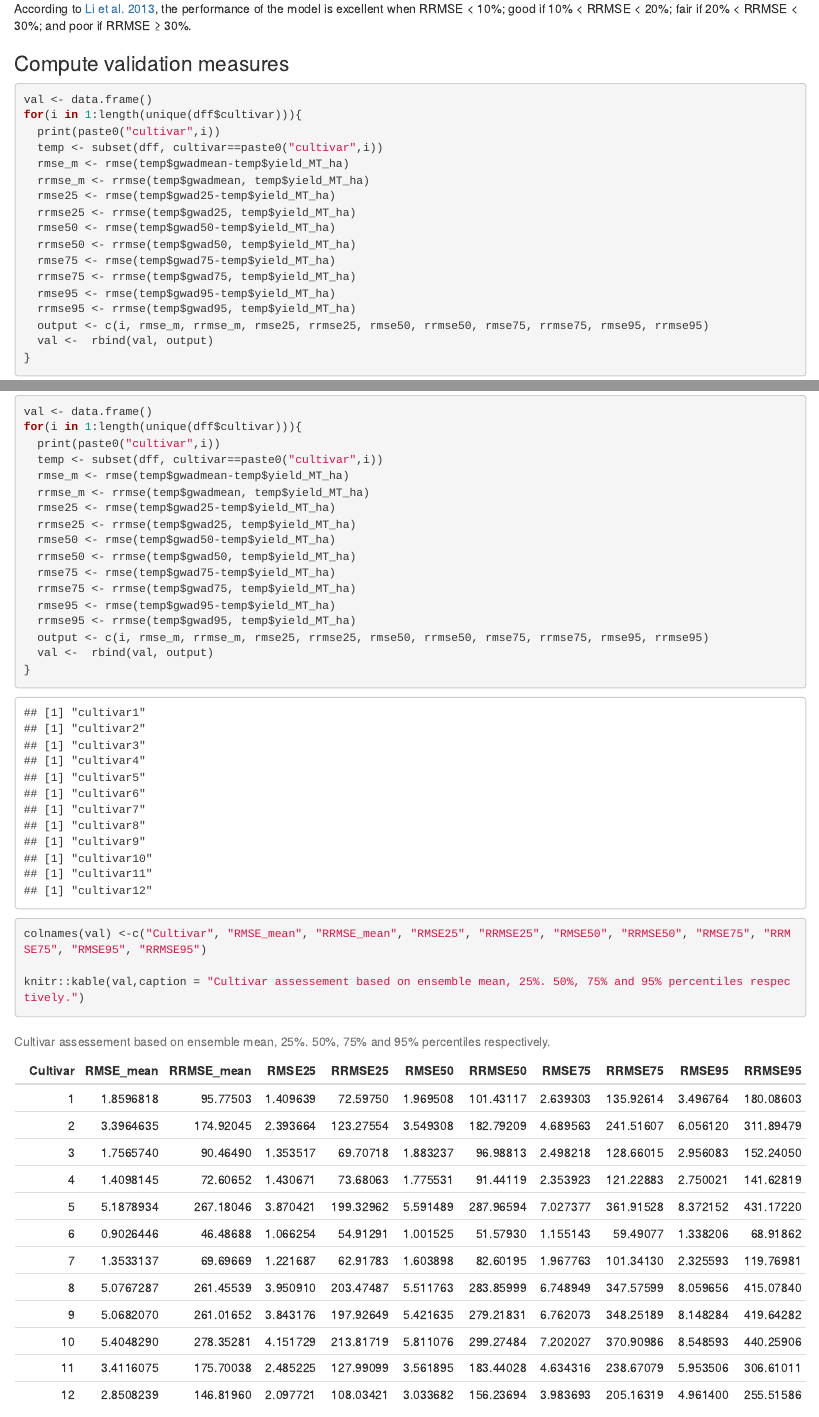
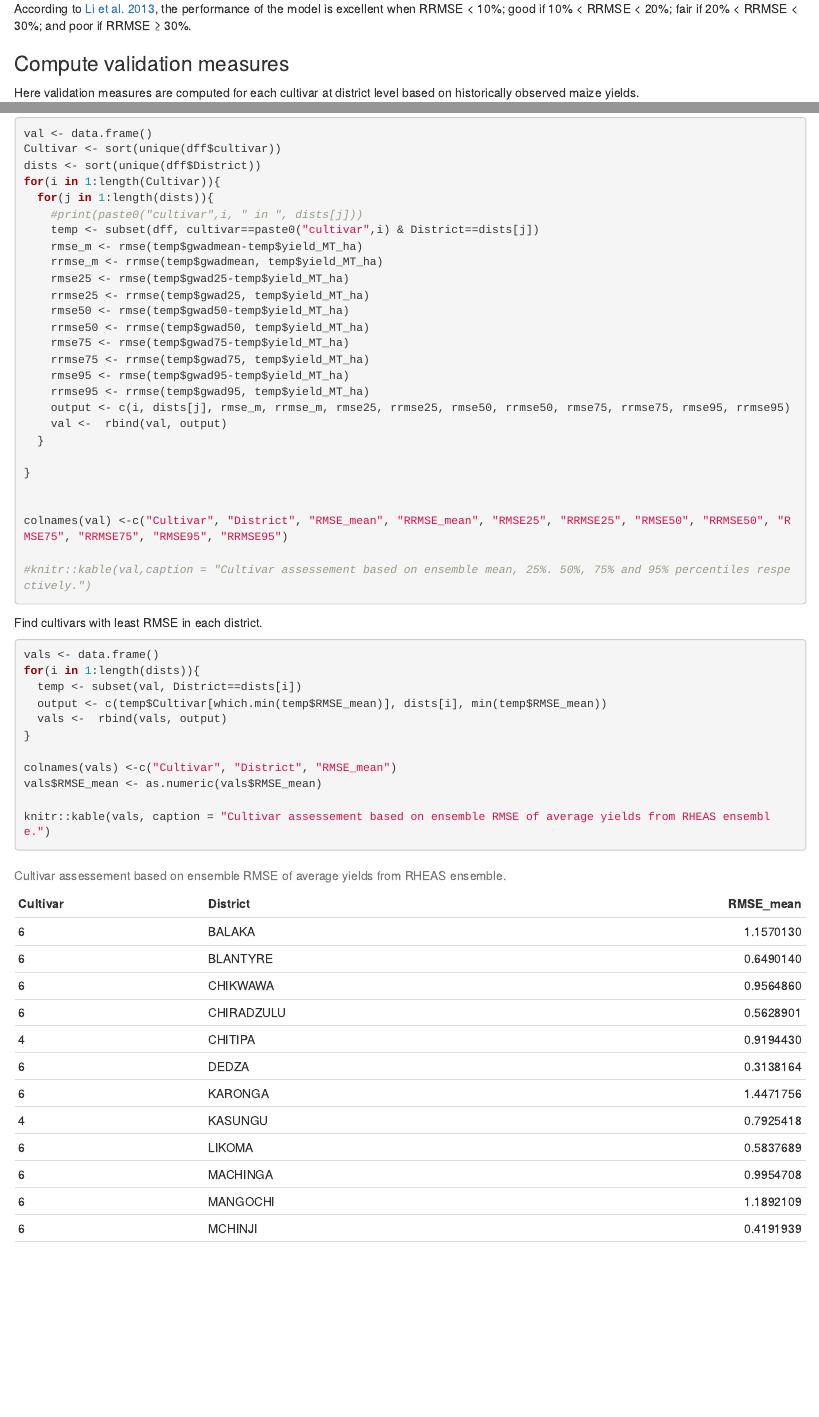
Before and after one commit to bensonkenduiywo/yieldprediction, an R Markdown document (malawi/cultivar.Rmd): the page in a window 1100 px wide, from 2240 px down, and a second part further down, joined at a grey line. The pictures show the output file malawi/cultivar.html that the author committed with the source, opened offline.

Commit message:
--Updates

````diff
--- a/malawi/cultivar.Rmd
+++ b/malawi/cultivar.Rmd
@@ -140,25 +140,49 @@ According to [Li et al. 2013](ttp://dx.doi.org/10.1016/j.enconman.2013.03.004),
 
 ### Compute validation measures
 
+Here validation measures are computed for each cultivar at district level based on historically observed maize yields.
 
 ```{r v1}
 val <- data.frame()
-for(i in 1:length(unique(dff$cultivar))){
-  print(paste0("cultivar",i))
-  temp <- subset(dff, cultivar==paste0("cultivar",i))
-  rmse_m <- rmse(temp$gwadmean-temp$yield_MT_ha)
-  rrmse_m <- rrmse(temp$gwadmean, temp$yield_MT_ha)
-  rmse25 <- rmse(temp$gwad25-temp$yield_MT_ha)
-  rrmse25 <- rrmse(temp$gwad25, temp$yield_MT_ha)
-  rmse50 <- rmse(temp$gwad50-temp$yield_MT_ha)
-  rrmse50 <- rrmse(temp$gwad50, temp$yield_MT_ha)
-  rmse75 <- rmse(temp$gwad75-temp$yield_MT_ha)
-  rrmse75 <- rrmse(temp$gwad75, temp$yield_MT_ha)
-  rmse95 <- rmse(temp$gwad95-temp$yield_MT_ha)
-  rrmse95 <- rrmse(temp$gwad95, temp$yield_MT_ha)
-  output <- c(i, rmse_m, rrmse_m, rmse25, rrmse25, rmse50, rrmse50, rmse75, rrmse75, rmse95, rrmse95)
-  val <-  rbind(val, output)
+Cultivar <- sort(unique(dff$cultivar))
+dists <- sort(unique(dff$District))
+for(i in 1:length(Cultivar)){
+  for(j in 1:length(dists)){
+    #print(paste0("cultivar",i, " in ", dists[j]))
+    temp <- subset(dff, cultivar==paste0("cultivar",i) & District==dists[j])
+    rmse_m <- rmse(temp$gwadmean-temp$yield_MT_ha)
+    rrmse_m <- rrmse(temp$gwadmean, temp$yield_MT_ha)
+    rmse25 <- rmse(temp$gwad25-temp$yield_MT_ha)
+    rrmse25 <- rrmse(temp$gwad25, temp$yield_MT_ha)
+    rmse50 <- rmse(temp$gwad50-temp$yield_MT_ha)
+    rrmse50 <- rrmse(temp$gwad50, temp$yield_MT_ha)
+    rmse75 <- rmse(temp$gwad75-temp$yield_MT_ha)
+    rrmse75 <- rrmse(temp$gwad75, temp$yield_MT_ha)
+    rmse95 <- rmse(temp$gwad95-temp$yield_MT_ha)
+    rrmse95 <- rrmse(temp$gwad95, temp$yield_MT_ha)
+    output <- c(i, dists[j], rmse_m, rrmse_m, rmse25, rrmse25, rmse50, rrmse50, rmse75, rrmse75, rmse95, rrmse95)
+    val <-  rbind(val, output)
+  }
+
 }
-colnames(val) <-c("Cultivar", "RMSE_mean", "RRMSE_mean", "RMSE25", "RRMSE25", "RMSE50", "RRMSE50", "RMSE75", "RRMSE75", "RMSE95", "RRMSE95")
 
-knitr::kable(val,caption = "Cultivar assessement based on ensemble mean, 25%. 50%, 75% and 95% percentiles respectively.")
+
+colnames(val) <-c("Cultivar", "District", "RMSE_mean", "RRMSE_mean", "RMSE25", "RRMSE25", "RMSE50", "RRMSE50", "RMSE75", "RRMSE75", "RMSE95", "RRMSE95")
+
+#knitr::kable(val,caption = "Cultivar assessement based on ensemble mean, 25%. 50%, 75% and 95% percentiles respectively.")
+```
+
+Find cultivars with least RMSE in each district.
+
+```{r v2}
+vals <- data.frame()
+for(i in 1:length(dists)){
+  temp <- subset(val, District==dists[i])
+  output <- c(temp$Cultivar[which.min(temp$RMSE_mean)], dists[i], min(temp$RMSE_mean))
+  vals <-  rbind(vals, output)
+}
+
+colnames(vals) <-c("Cultivar", "District", "RMSE_mean")
+vals$RMSE_mean <- as.numeric(vals$RMSE_mean)
+
+knitr::kable(vals, caption = "Cultivar assessement based on ensemble RMSE of average yields from RHEAS ensemble.")
````
Also changed, not shown: malawi/cultivar.html, malawi/cultivar.Rmd (25 more changed lines).
